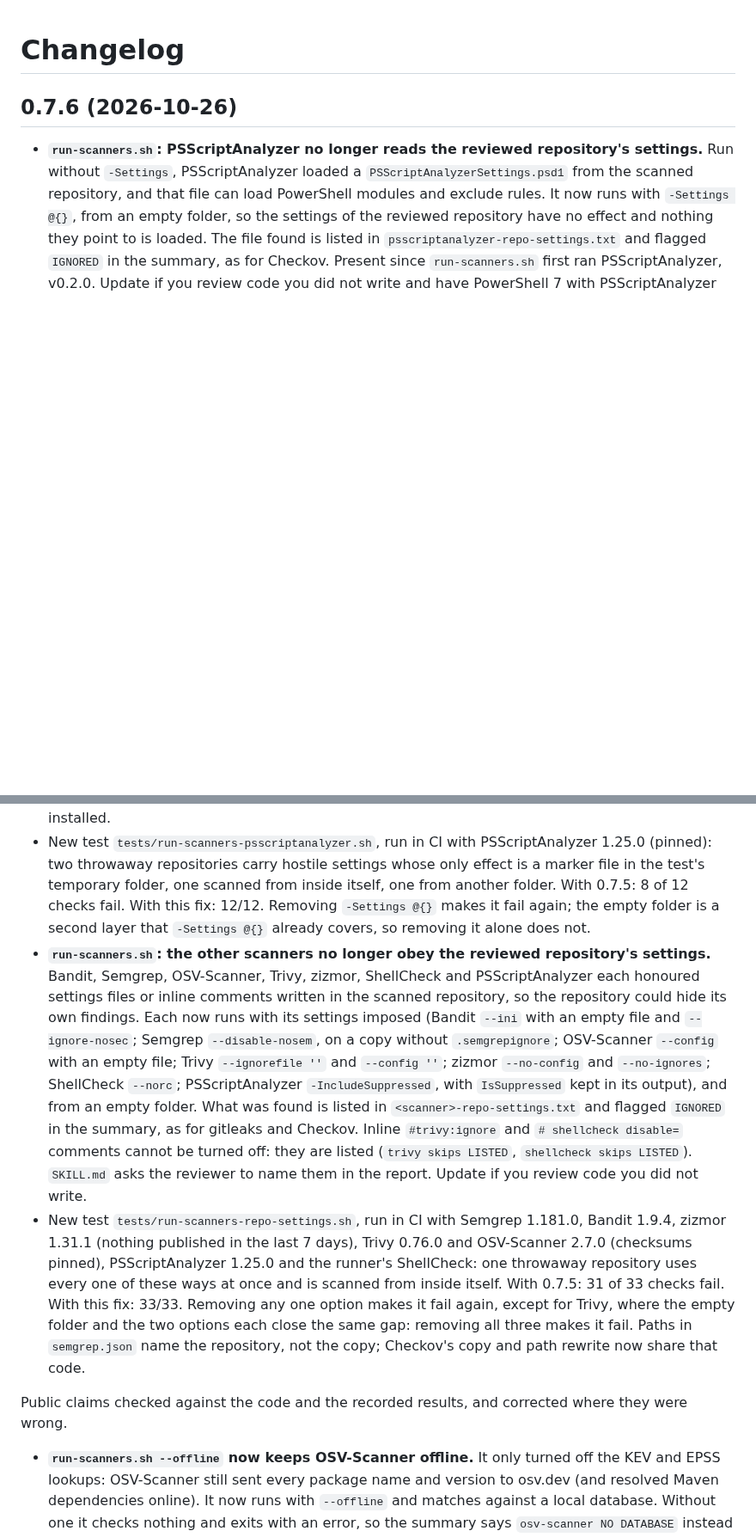
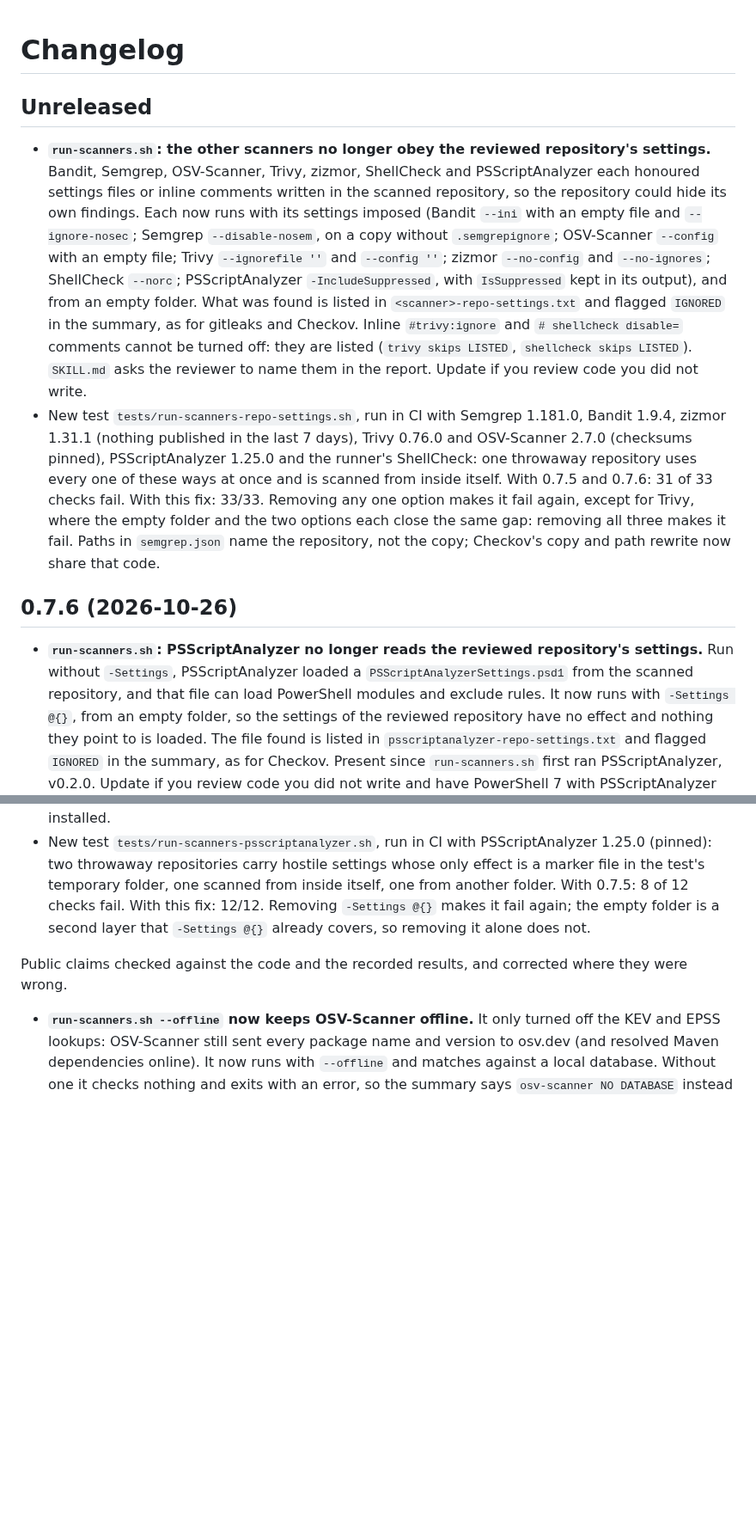
Before and after one commit to mbart75/appsec-skills, a Markdown page: CHANGELOG.md, 2 parts joined by grey strips. Shown at 86% size. GitHub-like rendering; blank space fills up the shorter version.

Commit message:
docs(changelog): move the scanners settings entry under Unreleased, above 0.7.6
Co-Authored-By: Claude Opus 5.5 <noreply@anthropic.com>

```diff
--- a/CHANGELOG.md
+++ b/CHANGELOG.md
@@ -1,11 +1,14 @@
 # Changelog
+
+## Unreleased
+
+- **`run-scanners.sh`: the other scanners no longer obey the reviewed repository's settings.** Bandit, Semgrep, OSV-Scanner, Trivy, zizmor, ShellCheck and PSScriptAnalyzer each honoured settings files or inline comments written in the scanned repository, so the repository could hide its own findings. Each now runs with its settings imposed (Bandit `--ini` with an empty file and `--ignore-nosec`; Semgrep `--disable-nosem`, on a copy without `.semgrepignore`; OSV-Scanner `--config` with an empty file; Trivy `--ignorefile ''` and `--config ''`; zizmor `--no-config` and `--no-ignores`; ShellCheck `--norc`; PSScriptAnalyzer `-IncludeSuppressed`, with `IsSuppressed` kept in its output), and from an empty folder. What was found is listed in `<scanner>-repo-settings.txt` and flagged `IGNORED` in the summary, as for gitleaks and Checkov. Inline `#trivy:ignore` and `# shellcheck disable=` comments cannot be turned off: they are listed (`trivy skips LISTED`, `shellcheck skips LISTED`). `SKILL.md` asks the reviewer to name them in the report. Update if you review code you did not write.
+- New test `tests/run-scanners-repo-settings.sh`, run in CI with Semgrep 1.181.0, Bandit 1.9.4, zizmor 1.31.1 (nothing published in the last 7 days), Trivy 0.76.0 and OSV-Scanner 2.7.0 (checksums pinned), PSScriptAnalyzer 1.25.0 and the runner's ShellCheck: one throwaway repository uses every one of these ways at once and is scanned from inside itself. With 0.7.5 and 0.7.6: 31 of 33 checks fail. With this fix: 33/33. Removing any one option makes it fail again, except for Trivy, where the empty folder and the two options each close the same gap: removing all three makes it fail. Paths in `semgrep.json` name the repository, not the copy; Checkov's copy and path rewrite now share that code.
 
 ## 0.7.6 (2026-10-26)
 
 - **`run-scanners.sh`: PSScriptAnalyzer no longer reads the reviewed repository's settings.** Run without `-Settings`, PSScriptAnalyzer loaded a `PSScriptAnalyzerSettings.psd1` from the scanned repository, and that file can load PowerShell modules and exclude rules. It now runs with `-Settings @{}`, from an empty folder, so the settings of the reviewed repository have no effect and nothing they point to is loaded. The file found is listed in `psscriptanalyzer-repo-settings.txt` and flagged `IGNORED` in the summary, as for Checkov. Present since `run-scanners.sh` first ran PSScriptAnalyzer, v0.2.0. Update if you review code you did not write and have PowerShell 7 with PSScriptAnalyzer installed.
 - New test `tests/run-scanners-psscriptanalyzer.sh`, run in CI with PSScriptAnalyzer 1.25.0 (pinned): two throwaway repositories carry hostile settings whose only effect is a marker file in the test's temporary folder, one scanned from inside itself, one from another folder. With 0.7.5: 8 of 12 checks fail. With this fix: 12/12. Removing `-Settings @{}` makes it fail again; the empty folder is a second layer that `-Settings @{}` already covers, so removing it alone does not.
-- **`run-scanners.sh`: the other scanners no longer obey the reviewed repository's settings.** Bandit, Semgrep, OSV-Scanner, Trivy, zizmor, ShellCheck and PSScriptAnalyzer each honoured settings files or inline comments written in the scanned repository, so the repository could hide its own findings. Each now runs with its settings imposed (Bandit `--ini` with an empty file and `--ignore-nosec`; Semgrep `--disable-nosem`, on a copy without `.semgrepignore`; OSV-Scanner `--config` with an empty file; Trivy `--ignorefile ''` and `--config ''`; zizmor `--no-config` and `--no-ignores`; ShellCheck `--norc`; PSScriptAnalyzer `-IncludeSuppressed`, with `IsSuppressed` kept in its output), and from an empty folder. What was found is listed in `<scanner>-repo-settings.txt` and flagged `IGNORED` in the summary, as for gitleaks and Checkov. Inline `#trivy:ignore` and `# shellcheck disable=` comments cannot be turned off: they are listed (`trivy skips LISTED`, `shellcheck skips LISTED`). `SKILL.md` asks the reviewer to name them in the report. Update if you review code you did not write.
-- New test `tests/run-scanners-repo-settings.sh`, run in CI with Semgrep 1.181.0, Bandit 1.9.4, zizmor 1.31.1 (nothing published in the last 7 days), Trivy 0.76.0 and OSV-Scanner 2.7.0 (checksums pinned), PSScriptAnalyzer 1.25.0 and the runner's ShellCheck: one throwaway repository uses every one of these ways at once and is scanned from inside itself. With 0.7.5: 31 of 33 checks fail. With this fix: 33/33. Removing any one option makes it fail again, except for Trivy, where the empty folder and the two options each close the same gap: removing all three makes it fail. Paths in `semgrep.json` name the repository, not the copy; Checkov's copy and path rewrite now share that code.
 
 Public claims checked against the code and the recorded results, and corrected where they were wrong.
 
```
